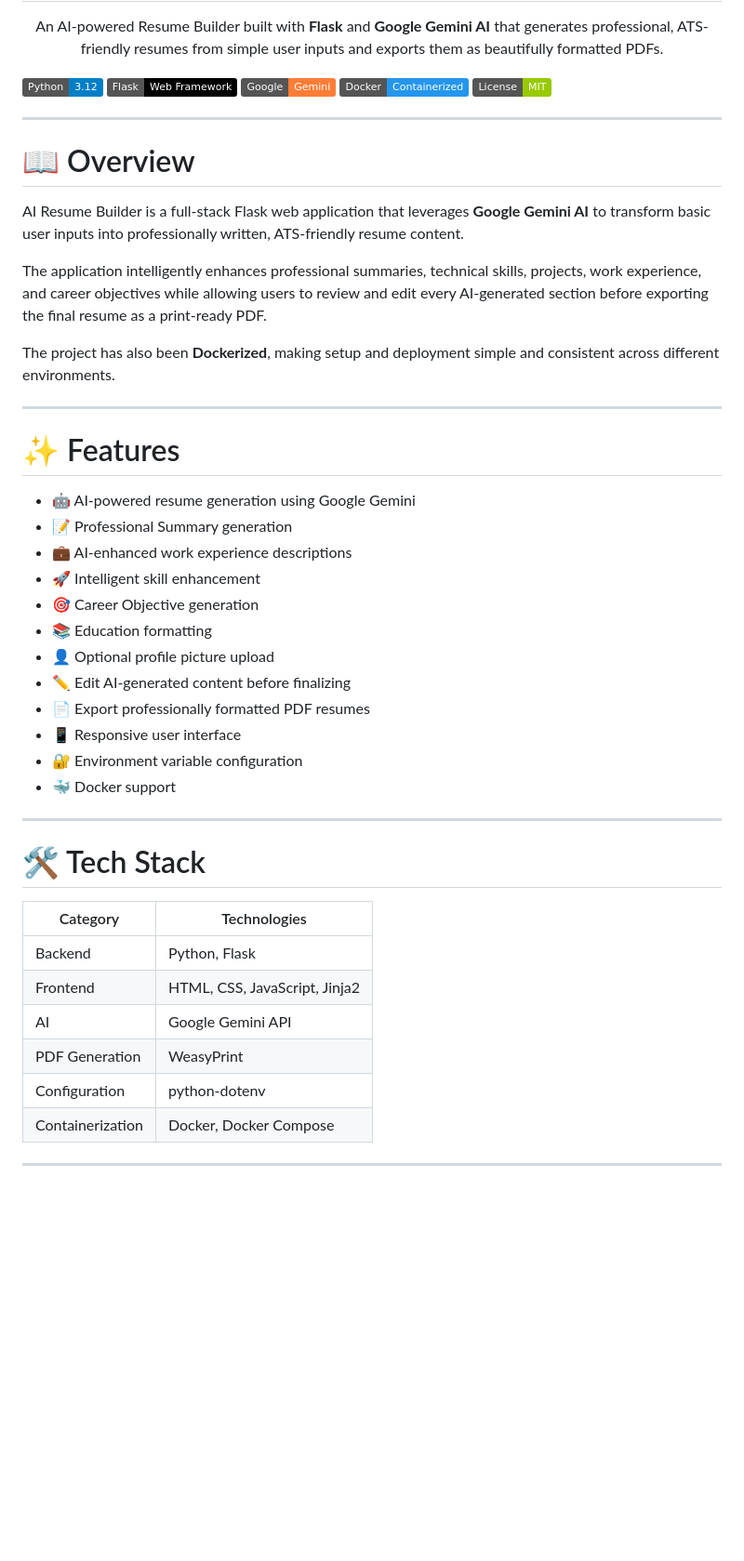
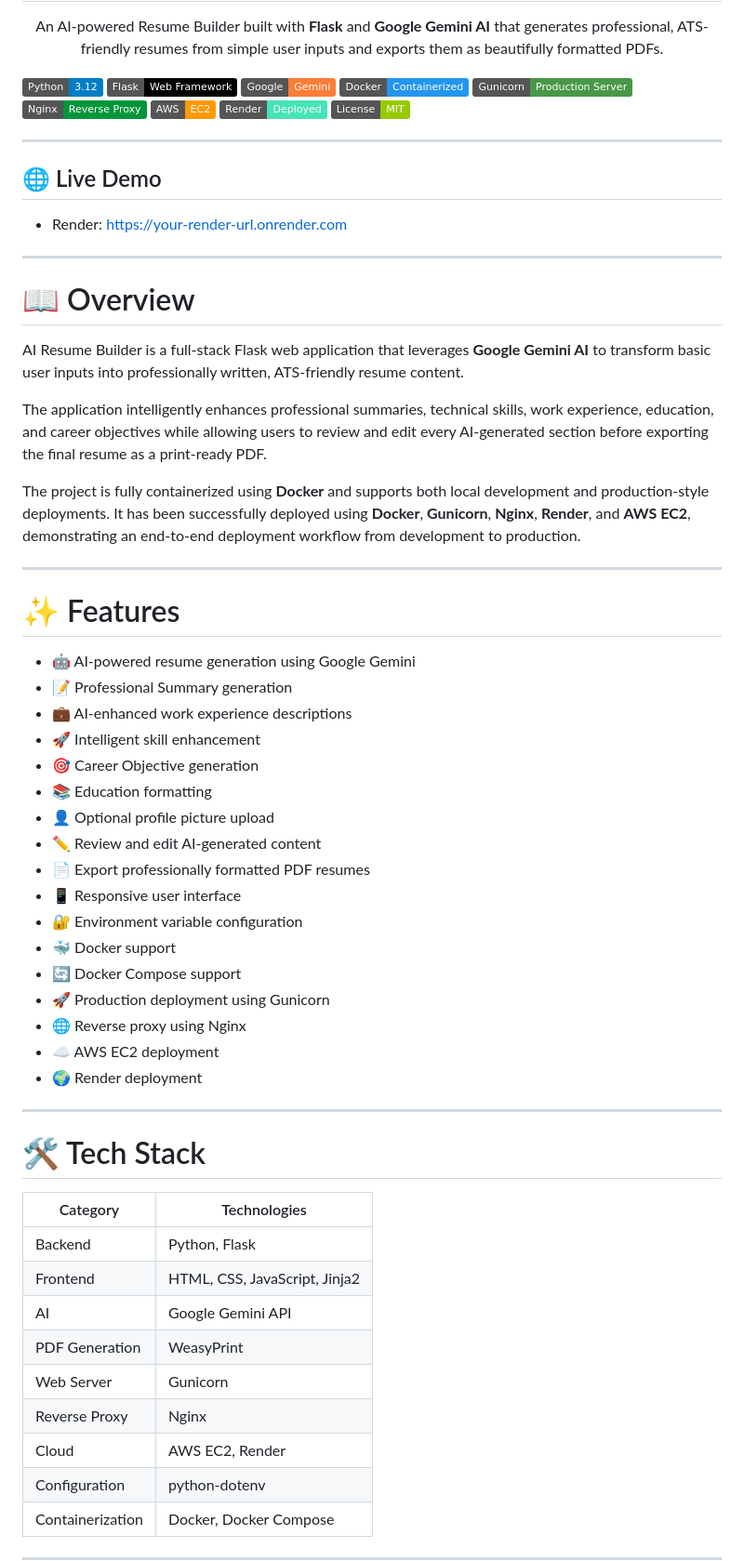
Before and after one commit to gg0ku1/ai-resume-builder, a Markdown page: README.md, the part around one of its changes. Shown at 93% size. Rendered like a GitHub page; badges without logos; blank space fills up the shorter version.

```diff
--- a/README.md
+++ b/README.md
@@ -16,19 +16,28 @@ An AI-powered Resume Builder built with <b>Flask</b> and <b>Google Gemini AI</b>
 ![Flask](https://img.shields.io/badge/Flask-Web%20Framework-black)
 ![Gemini](https://img.shields.io/badge/Google-Gemini-orange)
 ![Docker](https://img.shields.io/badge/Docker-Containerized-2496ED)
+![Gunicorn](https://img.shields.io/badge/Gunicorn-Production_Server-499848)
+![Nginx](https://img.shields.io/badge/Nginx-Reverse_Proxy-009639)
+![AWS EC2](https://img.shields.io/badge/AWS-EC2-FF9900)
+![Render](https://img.shields.io/badge/Render-Deployed-46E3B7)
 ![License](https://img.shields.io/badge/License-MIT-green)
 
 </p>
 
 ---
+## 🌐 Live Demo
+
+- Render: https://your-render-url.onrender.com
+---
+
 
 # 📖 Overview
 
 AI Resume Builder is a full-stack Flask web application that leverages **Google Gemini AI** to transform basic user inputs into professionally written, ATS-friendly resume content.
 
-The application intelligently enhances professional summaries, technical skills, projects, work experience, and career objectives while allowing users to review and edit every AI-generated section before exporting the final resume as a print-ready PDF.
+The application intelligently enhances professional summaries, technical skills, work experience, education, and career objectives while allowing users to review and edit every AI-generated section before exporting the final resume as a print-ready PDF.
 
-The project has also been **Dockerized**, making setup and deployment simple and consistent across different environments.
+The project is fully containerized using **Docker** and supports both local development and production-style deployments. It has been successfully deployed using **Docker**, **Gunicorn**, **Nginx**, **Render**, and **AWS EC2**, demonstrating an end-to-end deployment workflow from development to production.
 
 ---
 
@@ -41,11 +50,16 @@ The project has also been **Dockerized**, making setup and deployment simple and
 - 🎯 Career Objective generation
 - 📚 Education formatting
 - 👤 Optional profile picture upload
-- ✏️ Edit AI-generated content before finalizing
+- ✏️ Review and edit AI-generated content
 - 📄 Export professionally formatted PDF resumes
 - 📱 Responsive user interface
 - 🔐 Environment variable configuration
 - 🐳 Docker support
+- 🔄 Docker Compose support
+- 🚀 Production deployment using Gunicorn
+- 🌐 Reverse proxy using Nginx
+- ☁️ AWS EC2 deployment
+- 🌍 Render deployment
 
 ---
 
@@ -57,6 +71,9 @@ The project has also been **Dockerized**, making setup and deployment simple and
 | Frontend | HTML, CSS, JavaScript, Jinja2 |
 | AI | Google Gemini API |
 | PDF Generation | WeasyPrint |
+| Web Server | Gunicorn |
+| Reverse Proxy | Nginx |
+| Cloud | AWS EC2, Render |
 | Configuration | python-dotenv |
 | Containerization | Docker, Docker Compose |
 
```
Also changed, not shown: other parts of README.md (+82 -33 lines), Screenshots/Screenshot6.png (added), Screenshots/Screenshot7.png (added).
